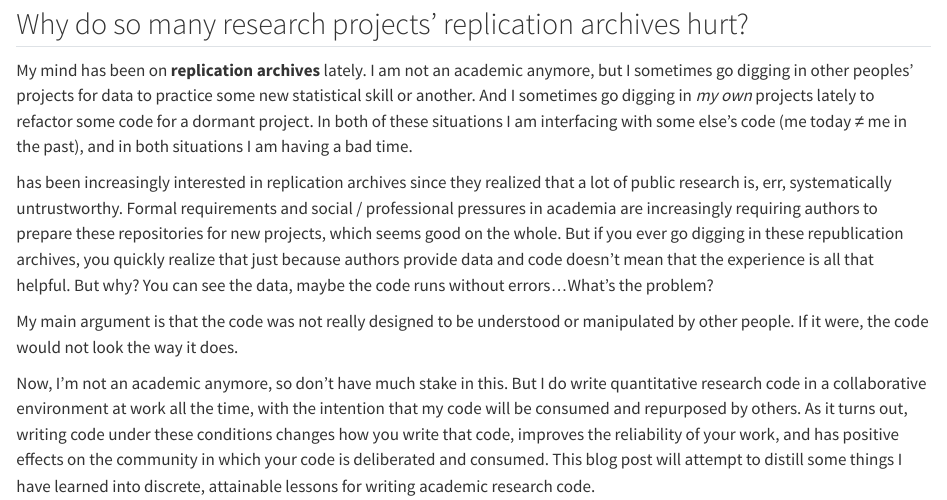
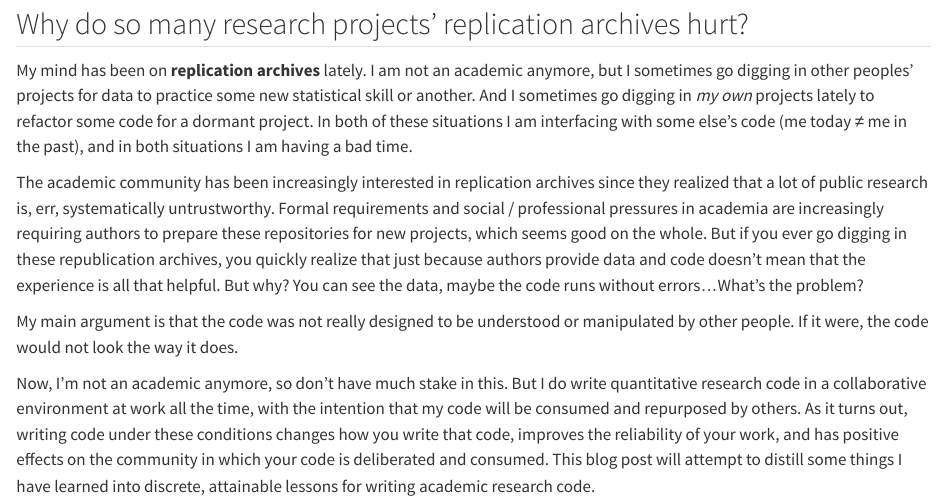
Before and after one commit to mikedecr/usable-repos, a Quarto document (index.qmd): the page in a window 1100 px wide, from 130 px down. Rendered offline with R 4.5, knitr and Pandoc in place of Quarto, with nearby package versions.

Commit message:
debug typo

```diff
--- a/index.qmd
+++ b/index.qmd
@@ -14,7 +14,7 @@ I am not an academic anymore, but I sometimes go digging in other peoples' proje
 And I sometimes go digging in _my own_ projects lately to refactor some code for a dormant project.
 In both of these situations I am interfacing with some else's code (me today ≠ me in the past), and in both situations I am having a bad time.
 
-has been increasingly interested in replication archives since they realized that a lot of public research is, err, systematically untrustworthy.
+The academic community has been increasingly interested in replication archives since they realized that a lot of public research is, err, systematically untrustworthy.
 Formal requirements and social / professional pressures in academia are increasingly requiring authors to prepare these repositories for new projects, which seems good on the whole.
 But if you ever go digging in these republication archives, you quickly realize that just because authors provide data and code doesn't mean that the experience is all that helpful.
 But why?
```
